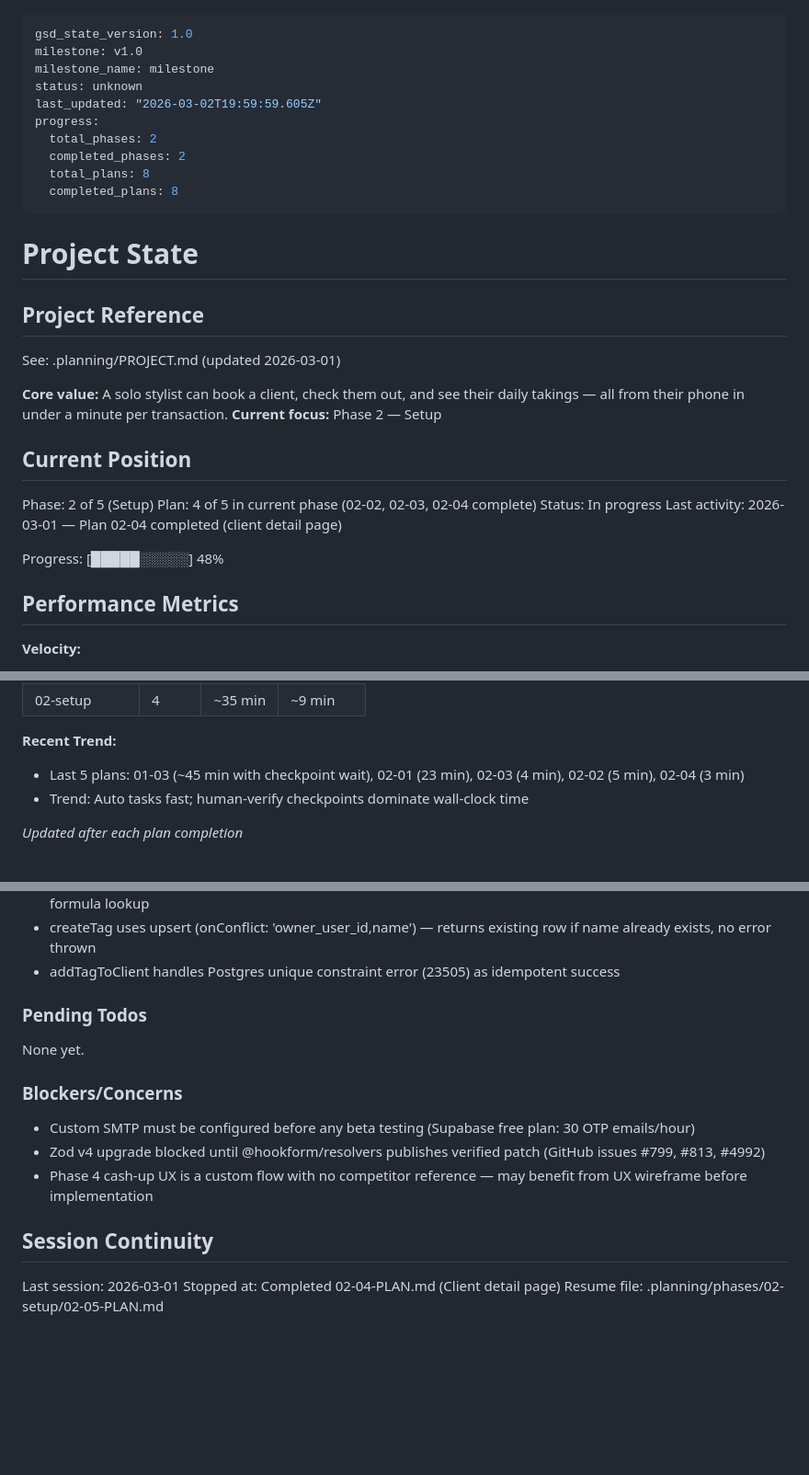
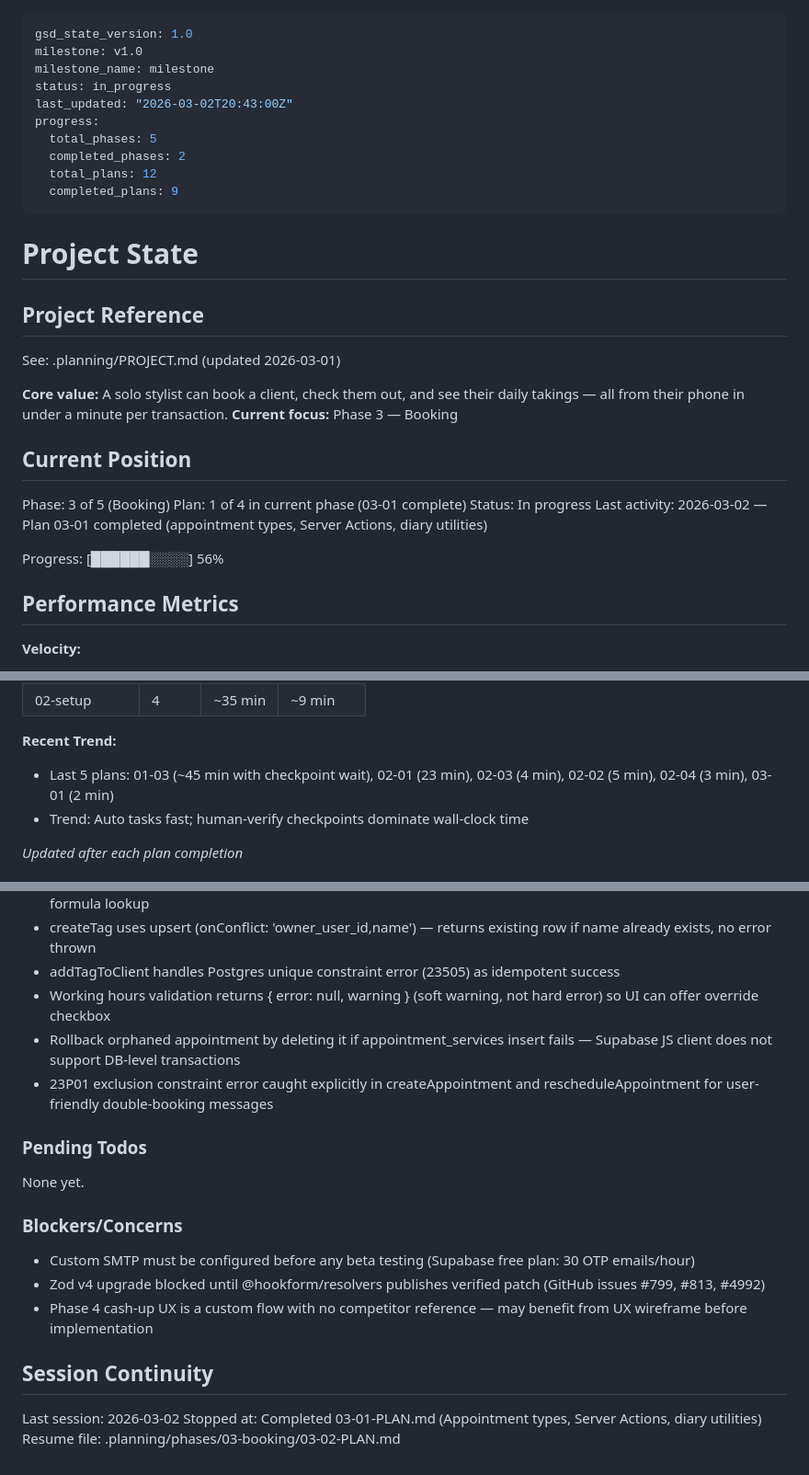
Before and after one commit to jamesodwyer/solostylist, a Markdown page: .planning/STATE.md, 3 parts joined by grey strips. Shown at 92% size. GitHub-like rendering; blank space fills up the shorter version.

Commit message:
docs(03-01): complete appointment data layer plan
- SUMMARY.md for 03-01: appointment types, Server Actions, diary utilities
- STATE.md: advanced to Phase 3 Plan 2, added 3 new decisions
- ROADMAP.md: 03-01 marked complete, Booking phase progress 1/4

```diff
--- a/.planning/STATE.md
+++ b/.planning/STATE.md
@@ -2,13 +2,13 @@
 gsd_state_version: 1.0
 milestone: v1.0
 milestone_name: milestone
-status: unknown
-last_updated: "2026-03-02T19:59:59.605Z"
+status: in_progress
+last_updated: "2026-03-02T20:43:00Z"
 progress:
-  total_phases: 2
+  total_phases: 5
   completed_phases: 2
-  total_plans: 8
-  completed_plans: 8
+  total_plans: 12
+  completed_plans: 9
 ---
 
 # Project State
@@ -18,16 +18,16 @@ progress:
 See: .planning/PROJECT.md (updated 2026-03-01)
 
 **Core value:** A solo stylist can book a client, check them out, and see their daily takings — all from their phone in under a minute per transaction.
-**Current focus:** Phase 2 — Setup
+**Current focus:** Phase 3 — Booking
 
 ## Current Position
 
-Phase: 2 of 5 (Setup)
-Plan: 4 of 5 in current phase (02-02, 02-03, 02-04 complete)
+Phase: 3 of 5 (Booking)
+Plan: 1 of 4 in current phase (03-01 complete)
 Status: In progress
-Last activity: 2026-03-01 — Plan 02-04 completed (client detail page)
+Last activity: 2026-03-02 — Plan 03-01 completed (appointment types, Server Actions, diary utilities)
 
-Progress: [█████░░░░░] 48%
+Progress: [██████░░░░] 56%
 
 ## Performance Metrics
 
@@ -44,7 +44,7 @@ Progress: [█████░░░░░] 48%
 | 02-setup | 4 | ~35 min | ~9 min |
 
 **Recent Trend:**
-- Last 5 plans: 01-03 (~45 min with checkpoint wait), 02-01 (23 min), 02-03 (4 min), 02-02 (5 min), 02-04 (3 min)
+- Last 5 plans: 01-03 (~45 min with checkpoint wait), 02-01 (23 min), 02-03 (4 min), 02-02 (5 min), 02-04 (3 min), 03-01 (2 min)
 - Trend: Auto tasks fast; human-verify checkpoints dominate wall-clock time
 
 *Updated after each plan completion*
@@ -70,6 +70,9 @@ Recent decisions affecting current work:
 - Colour formulas stored in separate table but merged into notes timeline; dedicated view on Colour tab for formula lookup
 - createTag uses upsert (onConflict: 'owner_user_id,name') — returns existing row if name already exists, no error thrown
 - addTagToClient handles Postgres unique constraint error (23505) as idempotent success
+- Working hours validation returns { error: null, warning } (soft warning, not hard error) so UI can offer override checkbox
+- Rollback orphaned appointment by deleting it if appointment_services insert fails — Supabase JS client does not support DB-level transactions
+- 23P01 exclusion constraint error caught explicitly in createAppointment and rescheduleAppointment for user-friendly double-booking messages
 
 ### Pending Todos
 
@@ -83,6 +86,6 @@ None yet.
 
 ## Session Continuity
 
-Last session: 2026-03-01
-Stopped at: Completed 02-04-PLAN.md (Client detail page)
-Resume file: .planning/phases/02-setup/02-05-PLAN.md
+Last session: 2026-03-02
+Stopped at: Completed 03-01-PLAN.md (Appointment types, Server Actions, diary utilities)
+Resume file: .planning/phases/03-booking/03-02-PLAN.md
```
Also changed, not shown: .planning/ROADMAP.md (+3 -3 lines), 1 other file.
